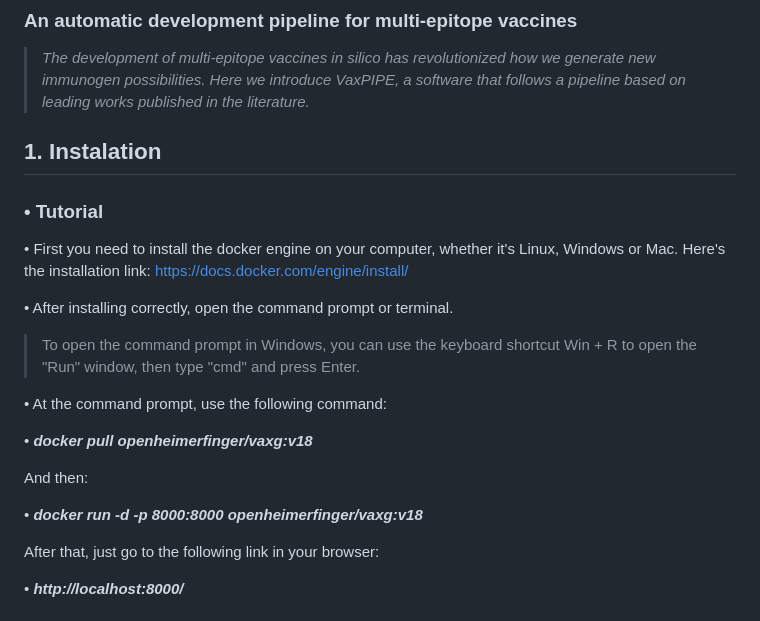
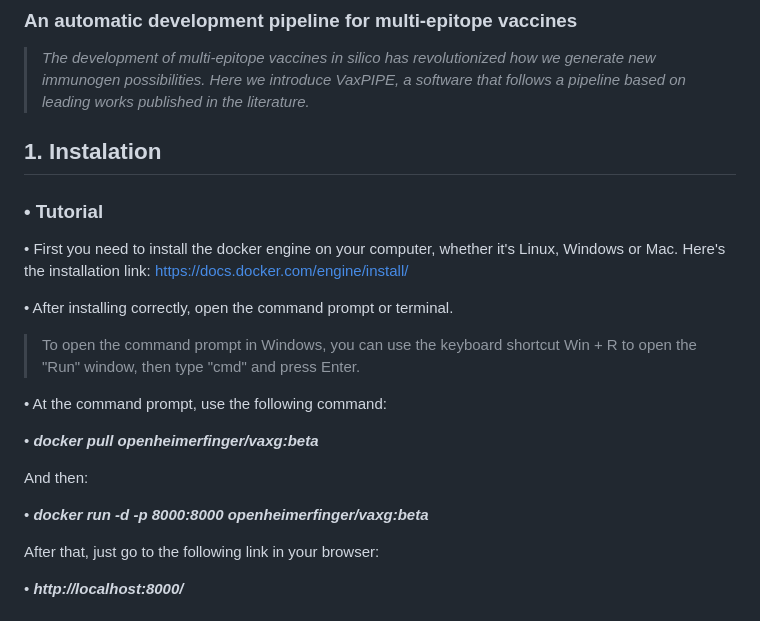
Before and after one commit to openheimerfinger/VaxPIPE, a Markdown page: readme.md, the part around the change. Drawn GitHub-style.

```diff
--- a/readme.md
+++ b/readme.md
@@ -2,8 +2,6 @@
 # VaxPIPE
 ### An automatic development pipeline for multi-epitope vaccines
 > *The development of multi-epitope vaccines in silico has revolutionized how we generate new immunogen possibilities. Here we introduce VaxPIPE, a software that follows a pipeline based on leading works published in the literature.*
-
-
 
 ## 1.	Instalation
 ### • Tutorial
@@ -16,11 +14,11 @@
 
 • At the command prompt, use the following command:
 
-• ***docker pull openheimerfinger/vaxg:v18***
+• ***docker pull openheimerfinger/vaxg:beta***
 
 And then:
 
-•	***docker run -d -p 8000:8000 openheimerfinger/vaxg:v18***
+•	***docker run -d -p 8000:8000 openheimerfinger/vaxg:beta***
 
 After that, just go to the following link in your browser:
 
```
